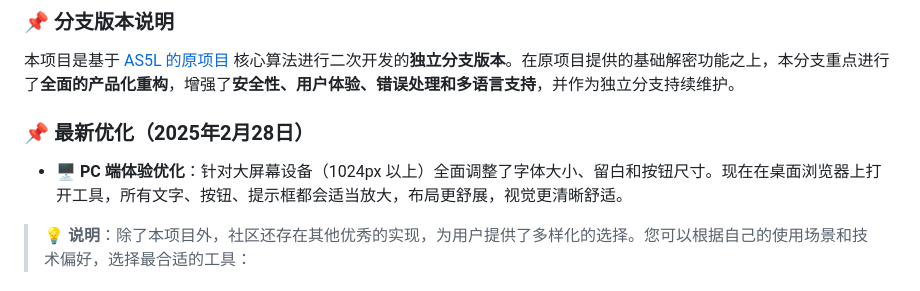
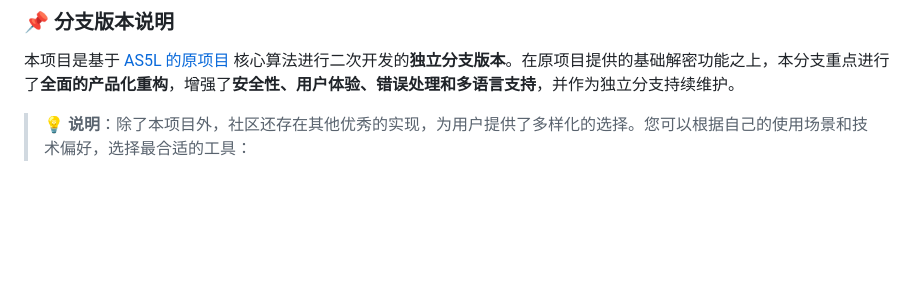
Before and after one commit to ihaiming/NetEaseMC-Decryptor, a Markdown page: README.md, the part around the change. Rendered like a GitHub page; blank space fills up the shorter version.

```diff
--- a/README.md
+++ b/README.md
@@ -7,10 +7,6 @@
 ### 📌 分支版本说明
 
 本项目是基于 [AS5L 的原项目](https://github.com/AS5L/AS5L.github.io) 核心算法进行二次开发的**独立分支版本**。在原项目提供的基础解密功能之上，本分支重点进行了**全面的产品化重构**，增强了**安全性、用户体验、错误处理和多语言支持**，并作为独立分支持续维护。
-
-### 📌 最新优化（2025年2月28日）
-
-- **🖥️ PC 端体验优化**：针对大屏幕设备（1024px 以上）全面调整了字体大小、留白和按钮尺寸。现在在桌面浏览器上打开工具，所有文字、按钮、提示框都会适当放大，布局更舒展，视觉更清晰舒适。
 
 > **💡 说明**：除了本项目外，社区还存在其他优秀的实现，为用户提供了多样化的选择。您可以根据自己的使用场景和技术偏好，选择最合适的工具：
 
```
